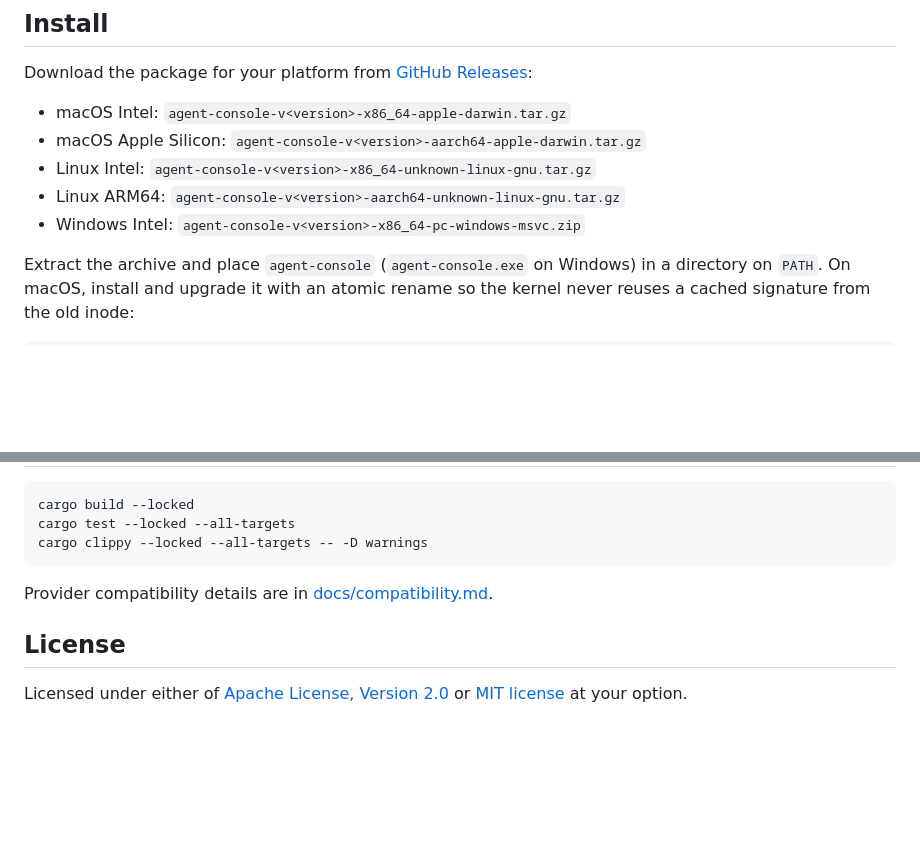
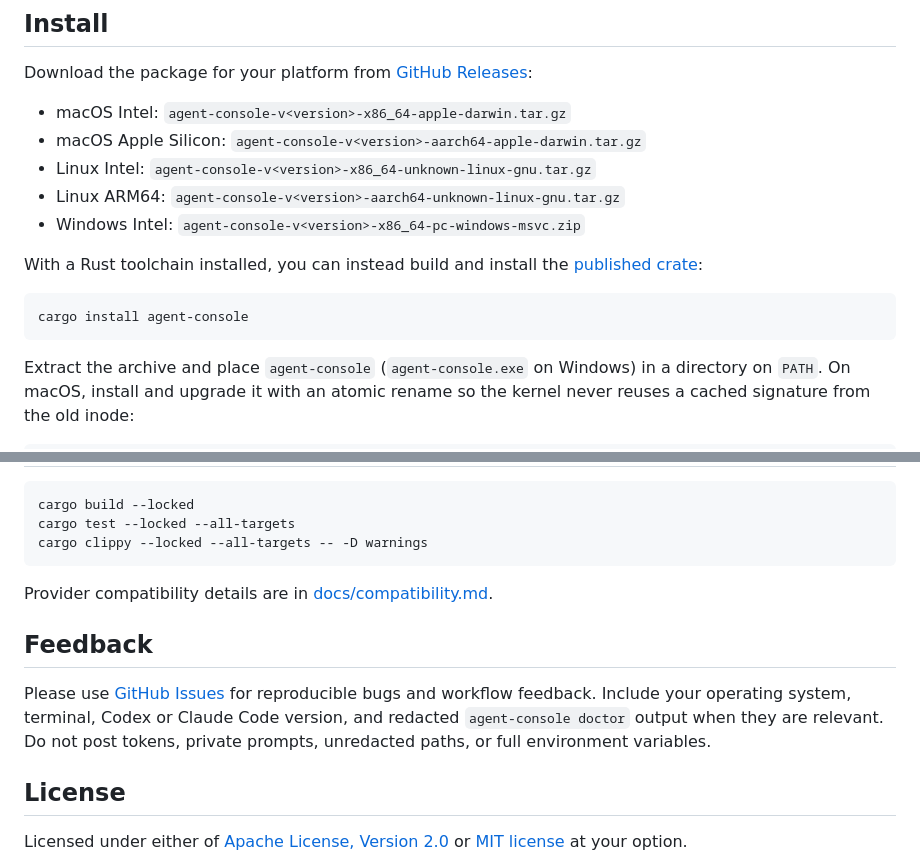
Before and after one commit to buhuipao/agent-console, a Markdown page: README.md, 2 parts joined by grey strips. Drawn GitHub-style; blank space fills up the shorter version.

Commit message:
docs: add install and feedback guidance

````diff
--- a/README.md
+++ b/README.md
@@ -41,6 +41,13 @@ Download the package for your platform from
 - Linux Intel: `agent-console-v<version>-x86_64-unknown-linux-gnu.tar.gz`
 - Linux ARM64: `agent-console-v<version>-aarch64-unknown-linux-gnu.tar.gz`
 - Windows Intel: `agent-console-v<version>-x86_64-pc-windows-msvc.zip`
+
+With a Rust toolchain installed, you can instead build and install the
+[published crate](https://crates.io/crates/agent-console):
+
+```sh
+cargo install agent-console
+```
 
 Extract the archive and place `agent-console` (`agent-console.exe` on Windows)
 in a directory on `PATH`. On macOS, install and upgrade it with an atomic
@@ -213,6 +220,14 @@ cargo clippy --locked --all-targets -- -D warnings
 Provider compatibility details are in
 [docs/compatibility.md](docs/compatibility.md).
 
+## Feedback
+
+Please use [GitHub Issues](https://github.com/buhuipao/agent-console/issues) for
+reproducible bugs and workflow feedback. Include your operating system,
+terminal, Codex or Claude Code version, and redacted `agent-console doctor`
+output when they are relevant. Do not post tokens, private prompts, unredacted
+paths, or full environment variables.
+
 ## License
 
 Licensed under either of [Apache License, Version 2.0](LICENSE-APACHE) or
````
